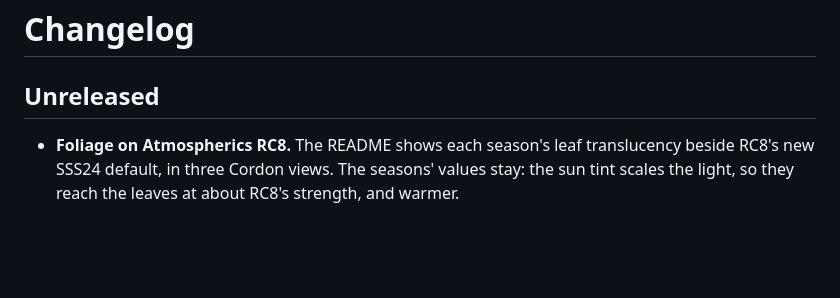
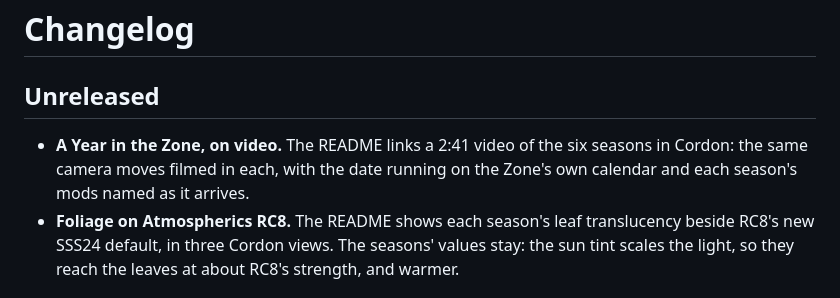
Before and after one commit to devinhorowitz/seasonsofthezone, a Markdown page: CHANGELOG.md, the part around the change. GitHub-like rendering; blank space fills up the shorter version.

```diff
--- a/CHANGELOG.md
+++ b/CHANGELOG.md
@@ -2,6 +2,9 @@
 
 ## Unreleased
 
+- **A Year in the Zone, on video.** The README links a 2:41 video of the six seasons in
+  Cordon: the same camera moves filmed in each, with the date running on the Zone's own
+  calendar and each season's mods named as it arrives.
 - **Foliage on Atmospherics RC8.** The README shows each season's leaf translucency beside
   RC8's new SSS24 default, in three Cordon views. The seasons' values stay: the sun tint
   scales the light, so they reach the leaves at about RC8's strength, and warmer.
```
Also changed, not shown: README.md (+5 -0 lines), docs/images/year-in-the-zone.jpg (added), 1 other file.
